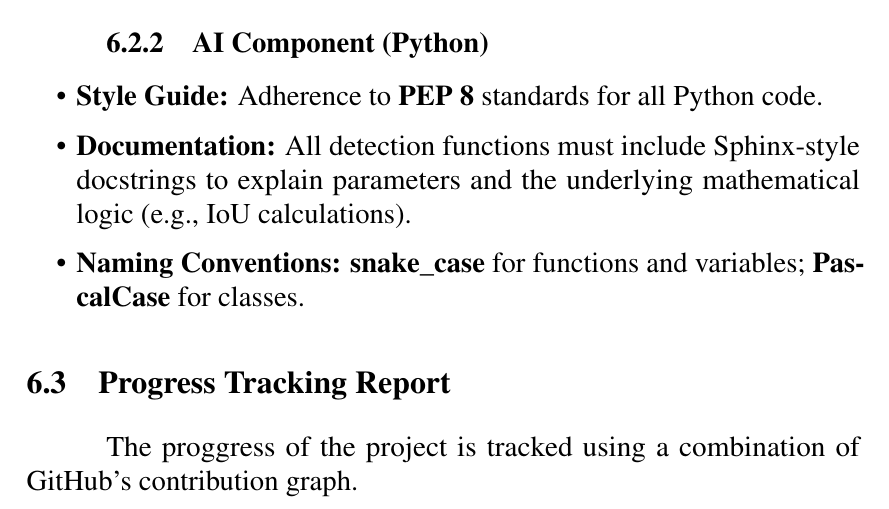
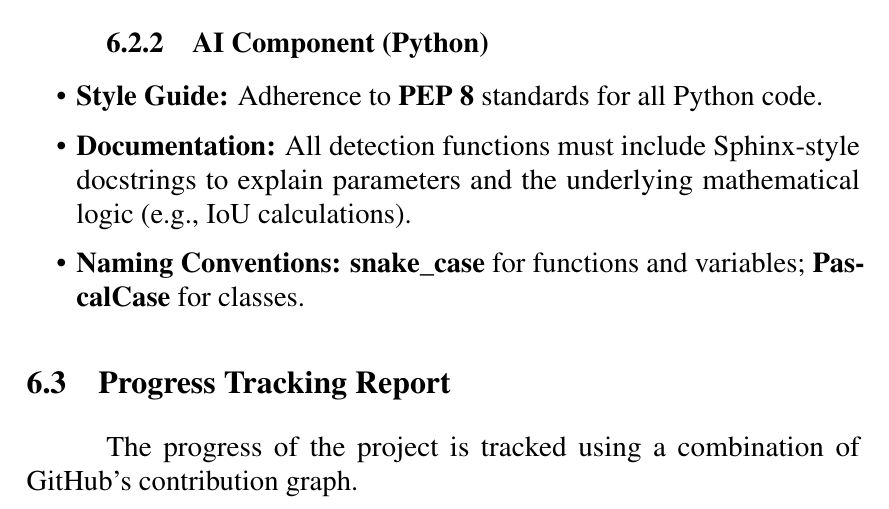
Before and after one commit to D7NAMITE/KU-Parking-SRS-LaTeX, a LaTeX thesis (document.tex, which reads body/softwaredevelopment.tex): part of page 35 of 37, cut so that both start at the same text. Compiled offline with pdfLaTeX.

Commit message:
wording fix

```diff
--- a/body/softwaredevelopment.tex
+++ b/body/softwaredevelopment.tex
@@ -104,6 +104,6 @@ The system consists of several components, each utilizing specific technologies
 
 \section{Progress Tracking Report}
 \label{section:progress-tracking-report}
-The proggress of the project is tracked using a combination of GitHub's contribution graph.
+The progress of the project is tracked using a combination of GitHub's contribution graph.
 
 \clearpage
```
